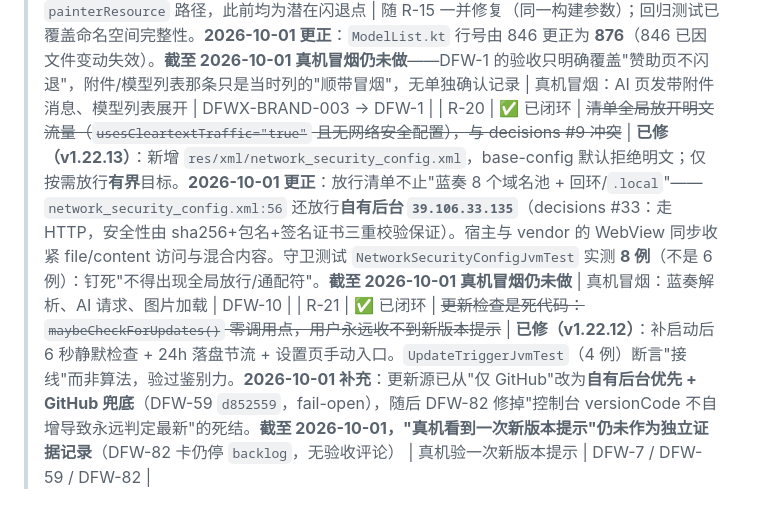
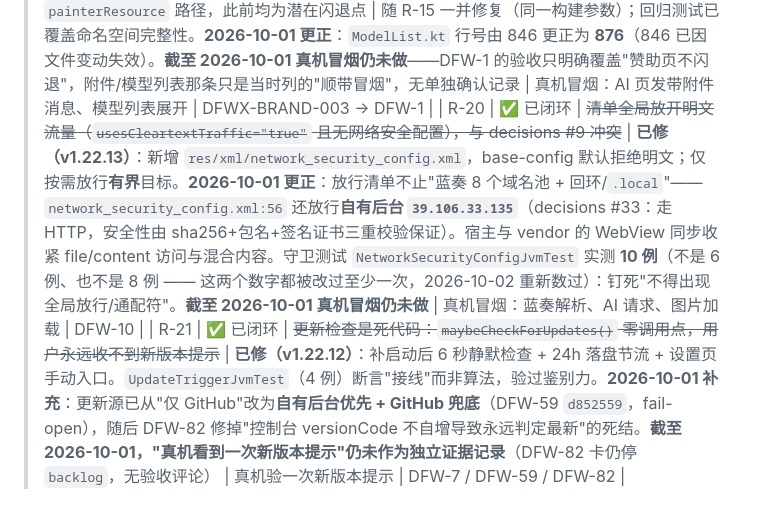
Before and after one commit to dongwangxingchen/dongfang-wuxian, a Markdown page: docs/plan/risk-register.md, the part around the change. Rendered like a GitHub page.

```diff
--- a/docs/plan/risk-register.md
+++ b/docs/plan/risk-register.md
@@ -51,7 +51,7 @@
 | R-17 | ✅ 已闭环（真机待验） | ~~AI 页空会话占位文案在键盘弹出时位置异常，且用户已判定为无用~~ | **已删除（v1.22.12）**：P19/P20/P21 整块移除，`ChatList.kt` 与上游 2.5.5 diff 只剩已声明保留的 P16（用上游快照核验）。文案在仓库内零引用。**截至 2026-10-01 真机仍未确认**（用户当天验收的三项不含"空会话无文字"） | 真机确认空会话无文字 | DFWX-UI-006 / DFW-3 |
 | R-18 | P2 | 发布资产命名/校验流程曾出错（v1.22.8 中文名截断致下载 404） | 已修（重新上传 + sha256 核对）；防复发条款已写进技能 `dfwx-release`（`5a854f1`）。**2026-10-01 补充**：红线已从"人记"升级为"可执行断言"——`tools/release.sh`（`verify` / `build` / `publish`，publish 默认 dry-run）已建成；此后多次发版（v1.22.9 → v1.0.3）未再复现。**新的分发面**：自有服务器 `http://39.106.33.135/apk/` 已成主路径（DFW-59，decisions #33），APK 用版本化文件名、不覆盖固定名 | 下次发版按 `tools/release.sh` 执行 | DFWX-RELEASE-001 → DFW-32 |
 | R-19 | P1 | **同类隐患（R-15 的孪生面）**：宿主 59 个矢量图 + vendor 矢量图全部依赖该命名空间。除赞助页外，docx/pdf 附件图标（`ui/components/message/ChatMessage.kt:537/545`）、deepthink 图标（`ui/components/ai/ModelList.kt:876`、`ui/pages/chat/Export.kt:678`）走同一 `painterResource` 路径，此前均为潜在闪退点 | 随 R-15 一并修复（同一构建参数）；回归测试已覆盖命名空间完整性。**2026-10-01 更正**：`ModelList.kt` 行号由 846 更正为 **876**（846 已因文件变动失效）。**截至 2026-10-01 真机冒烟仍未做**——DFW-1 的验收只明确覆盖"赞助页不闪退"，附件/模型列表那条只是当时列的"顺带冒烟"，无单独确认记录 | 真机冒烟：AI 页发带附件消息、模型列表展开 | DFWX-BRAND-003 → DFW-1 |
-| R-20 | ✅ 已闭环 | ~~清单全局放开明文流量（`usesCleartextTraffic="true"` 且无网络安全配置），与 decisions #9 冲突~~ | **已修（v1.22.13）**：新增 `res/xml/network_security_config.xml`，base-config 默认拒绝明文；仅按需放行**有界**目标。**2026-10-01 更正**：放行清单不止"蓝奏 8 个域名池 + 回环/`.local`"——`network_security_config.xml:56` 还放行**自有后台 `39.106.33.135`**（decisions #33：走 HTTP，安全性由 sha256+包名+签名证书三重校验保证）。宿主与 vendor 的 WebView 同步收紧 file/content 访问与混合内容。守卫测试 `NetworkSecurityConfigJvmTest` 实测 **8 例**（不是 6 例）：钉死"不得出现全局放行/通配符"。**截至 2026-10-01 真机冒烟仍未做** | 真机冒烟：蓝奏解析、AI 请求、图片加载 | DFW-10 |
+| R-20 | ✅ 已闭环 | ~~清单全局放开明文流量（`usesCleartextTraffic="true"` 且无网络安全配置），与 decisions #9 冲突~~ | **已修（v1.22.13）**：新增 `res/xml/network_security_config.xml`，base-config 默认拒绝明文；仅按需放行**有界**目标。**2026-10-01 更正**：放行清单不止"蓝奏 8 个域名池 + 回环/`.local`"——`network_security_config.xml:56` 还放行**自有后台 `39.106.33.135`**（decisions #33：走 HTTP，安全性由 sha256+包名+签名证书三重校验保证）。宿主与 vendor 的 WebView 同步收紧 file/content 访问与混合内容。守卫测试 `NetworkSecurityConfigJvmTest` 实测 **10 例**（不是 6 例、也不是 8 例 —— 这两个数字都被改过至少一次，2026-10-02 重新数过）：钉死"不得出现全局放行/通配符"。**截至 2026-10-01 真机冒烟仍未做** | 真机冒烟：蓝奏解析、AI 请求、图片加载 | DFW-10 |
 | R-21 | ✅ 已闭环 | ~~更新检查是死代码：`maybeCheckForUpdates()` 零调用点，用户永远收不到新版本提示~~ | **已修（v1.22.12）**：补启动后 6 秒静默检查 + 24h 落盘节流 + 设置页手动入口。`UpdateTriggerJvmTest`（4 例）断言"接线"而非算法，验过鉴别力。**2026-10-01 补充**：更新源已从"仅 GitHub"改为**自有后台优先 + GitHub 兜底**（DFW-59 `d852559`，fail-open），随后 DFW-82 修掉"控制台 versionCode 不自增导致永远判定最新"的死结。**截至 2026-10-01，"真机看到一次新版本提示"仍未作为独立证据记录**（DFW-82 卡仍停 `backlog`，无验收评论） | 真机验一次新版本提示 | DFW-7 / DFW-59 / DFW-82 |
 
 ## 结论规则
```
Also changed, not shown: README.md (+8 -1 lines), docs/plan/remote-control-plan.md (+1 -1 lines).
